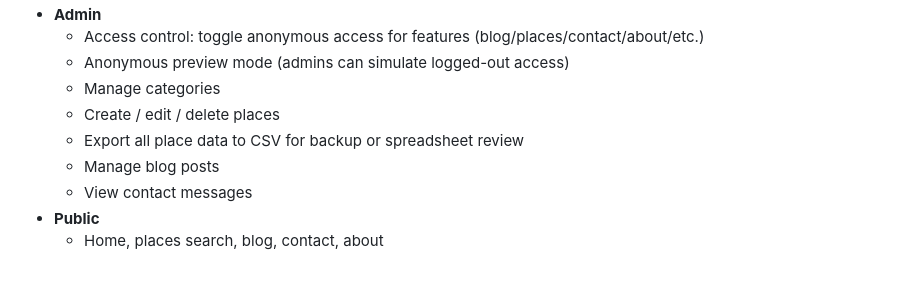
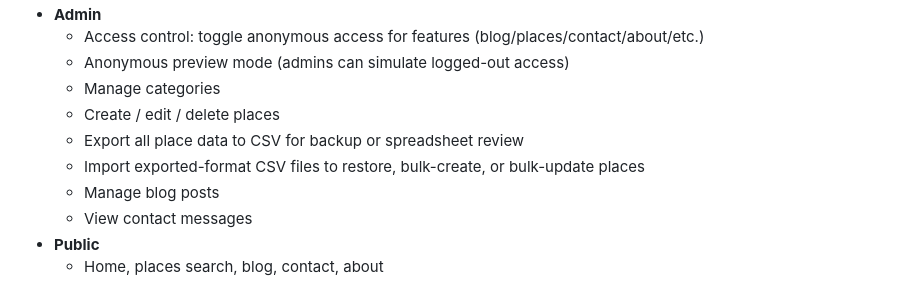
Before and after one commit to drakeg/vlog_travel_finder, a Markdown page: README.md, the part around the change. Drawn GitHub-style.

Commit message:
docs: describe place CSV import

```diff
--- a/README.md
+++ b/README.md
@@ -15,6 +15,7 @@ Flask app to manage and search travel-related places (restaurants, breweries, mu
   - Manage categories
   - Create / edit / delete places
   - Export all place data to CSV for backup or spreadsheet review
+  - Import exported-format CSV files to restore, bulk-create, or bulk-update places
   - Manage blog posts
   - View contact messages
 - **Public**
```
